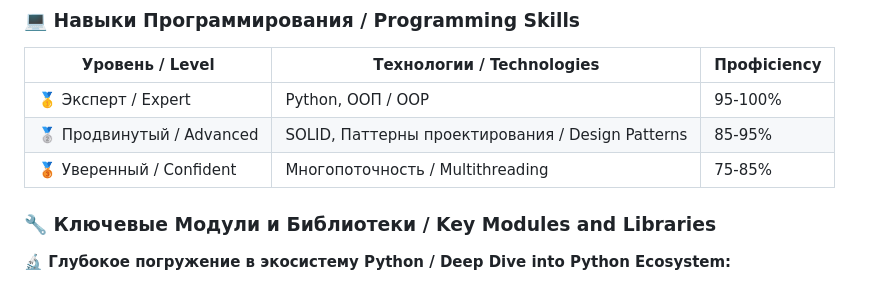
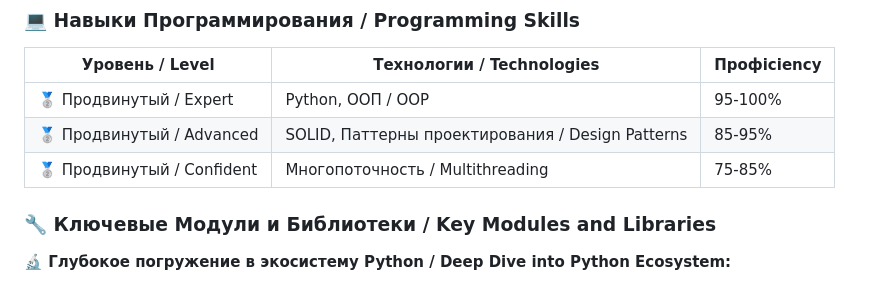
Before and after one commit to Stervar/Sbornik-3, a Markdown page: README.md, the part around the change printed below. GitHub-like rendering.

```diff
--- a/README.md
+++ b/README.md
@@ -41,9 +44,9 @@
 
 | Уровень / Level | Технологии / Technologies | Профiciency |
 |-----------------|---------------------------|-------------|
-| 🥇 Эксперт / Expert | Python, ООП / OOP | 95-100% |
+| 🥈 Продвинутый / Expert | Python, ООП / OOP | 95-100% |
 | 🥈 Продвинутый / Advanced | SOLID, Паттерны проектирования / Design Patterns | 85-95% |
-| 🥉 Уверенный / Confident | Многопоточность / Multithreading | 75-85% |
+| 🥈 Продвинутый / Confident | Многопоточность / Multithreading | 75-85% |
 
 ### 🔧 Ключевые Модули и Библиотеки / Key Modules and Libraries
 
```
Also changed, not shown: other parts of README.md (+3 -0 lines).
